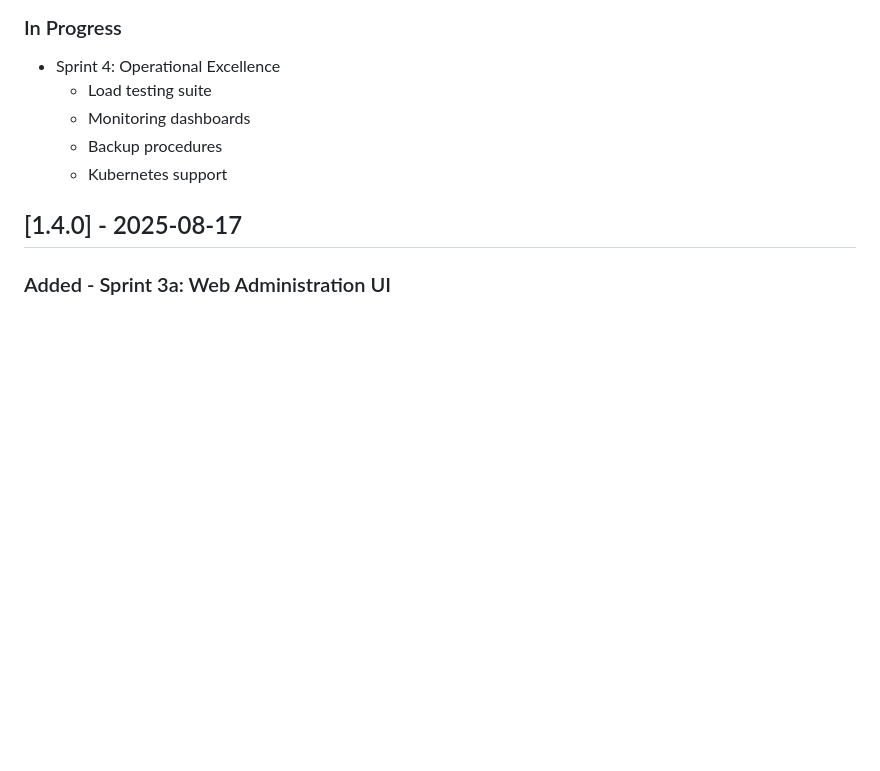
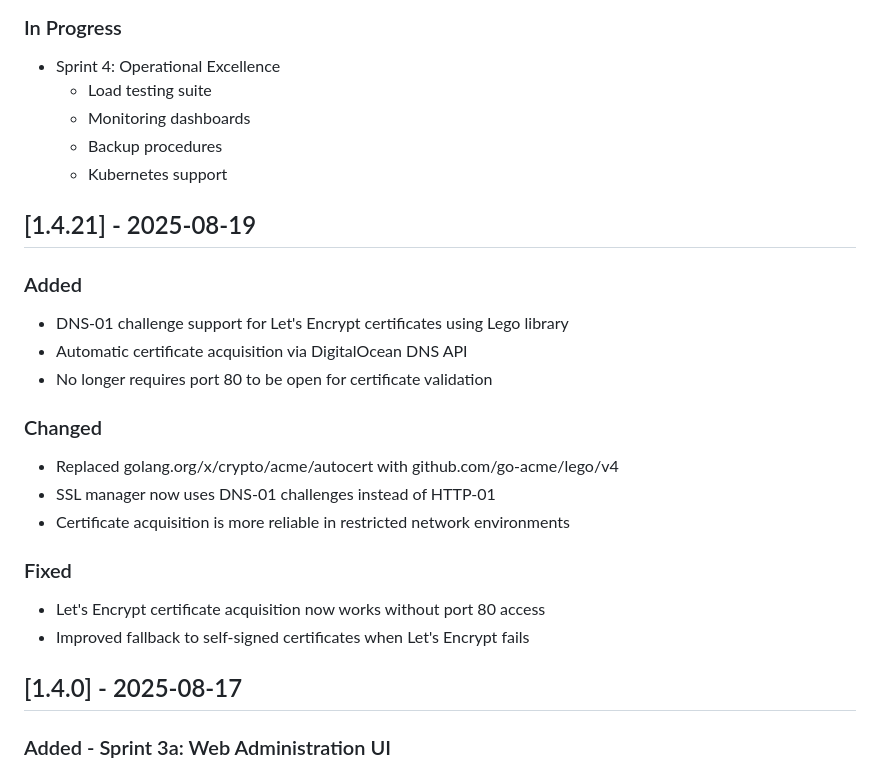
Before and after one commit to grumpyguvner/gomail, a Markdown page: docs/changelog.md, the part around the change. GitHub-like rendering; blank space fills up the shorter version.

```diff
--- a/docs/changelog.md
+++ b/docs/changelog.md
@@ -10,6 +10,22 @@ All notable changes to GoMail are documented here. Format based on [Keep a Chang
   - Monitoring dashboards
   - Backup procedures
   - Kubernetes support
+
+## [1.4.21] - 2025-08-19
+
+### Added
+- DNS-01 challenge support for Let's Encrypt certificates using Lego library
+- Automatic certificate acquisition via DigitalOcean DNS API
+- No longer requires port 80 to be open for certificate validation
+
+### Changed
+- Replaced golang.org/x/crypto/acme/autocert with github.com/go-acme/lego/v4
+- SSL manager now uses DNS-01 challenges instead of HTTP-01
+- Certificate acquisition is more reliable in restricted network environments
+
+### Fixed
+- Let's Encrypt certificate acquisition now works without port 80 access
+- Improved fallback to self-signed certificates when Let's Encrypt fails
 
 ## [1.4.0] - 2025-08-17
 
```
Also changed, not shown: docs/configuration.md (+26 -4 lines), docs/security.md (+58 -5 lines).
